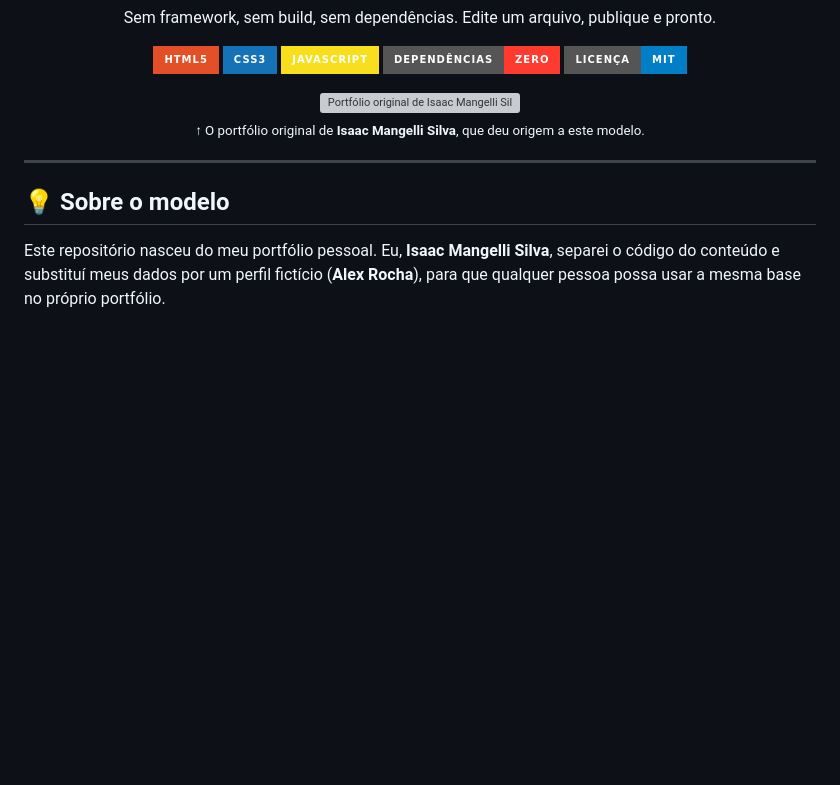
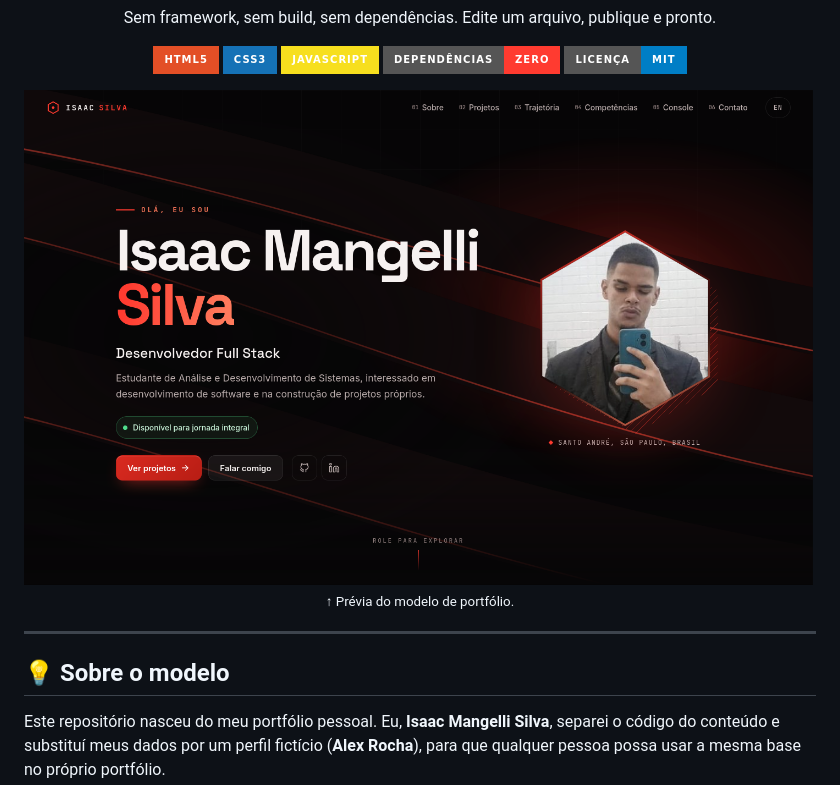
Before and after one commit to IsaacMSilva/portfolio-base-template, a Markdown page: README.md, the part around the change. GitHub-like rendering; badges without logos; blank space fills up the shorter version; grey boxes are pictures that could not be loaded.

Commit message:
Atualizei o readme pra aparecer o preview

```diff
--- a/README.md
+++ b/README.md
@@ -14,9 +14,9 @@ Sem framework, sem build, sem dependências. Edite um arquivo, publique e pronto
 ![Dependências](https://img.shields.io/badge/dependências-zero-ff3b30?style=for-the-badge)
 ![Licença MIT](https://img.shields.io/badge/licença-MIT-informational?style=for-the-badge)
 
-<img src=".github/preview-isaac.png" alt="Portfólio original de Isaac Mangelli Silva" width="900">
+<img src="assets/preview.png" alt="Prévia do portfólio" width="900">
 
-<sub>↑ O portfólio original de <b>Isaac Mangelli Silva</b>, que deu origem a este modelo.</sub>
+<sub>↑ Prévia do modelo de portfólio.</sub>
 
 </div>
 
```
